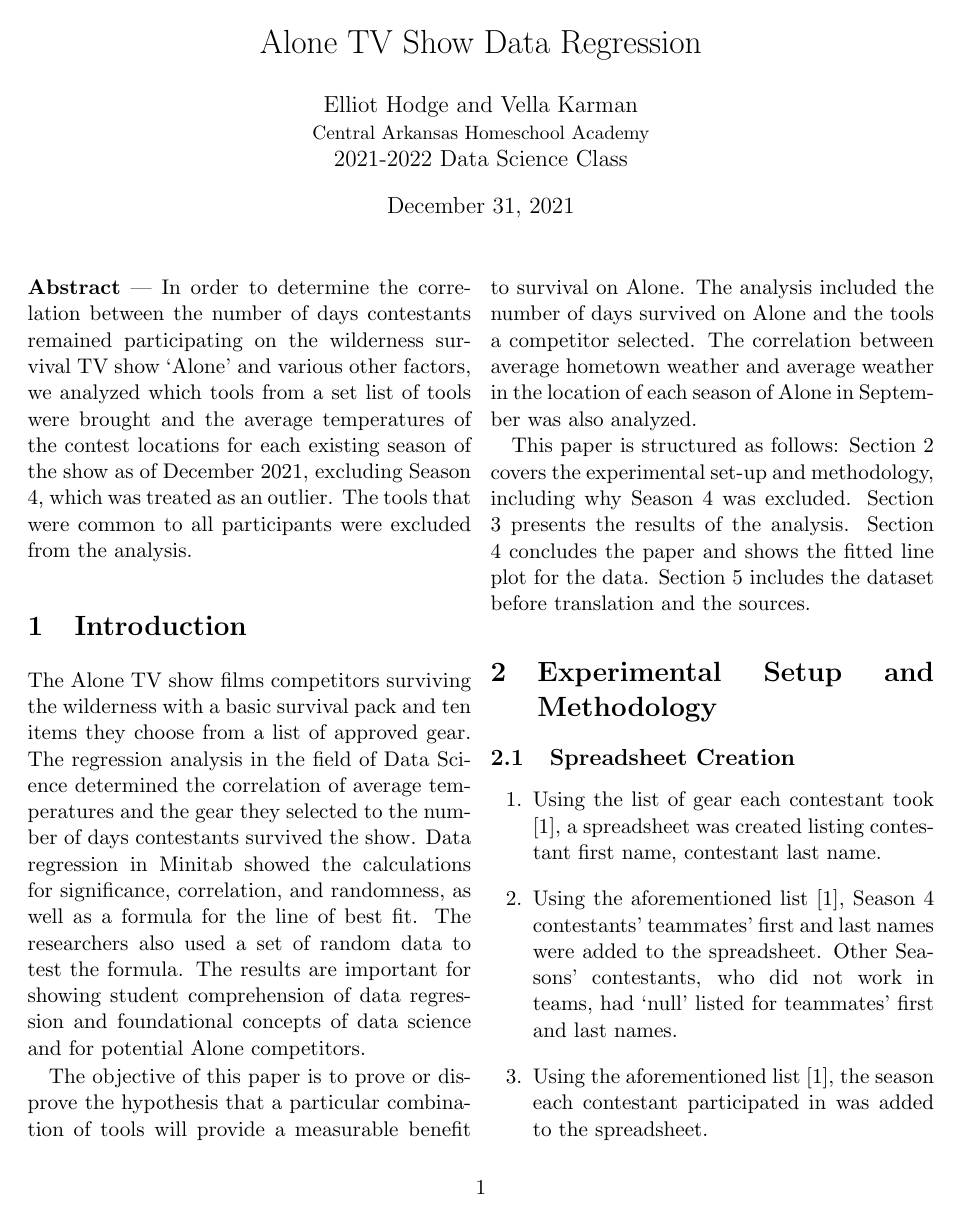
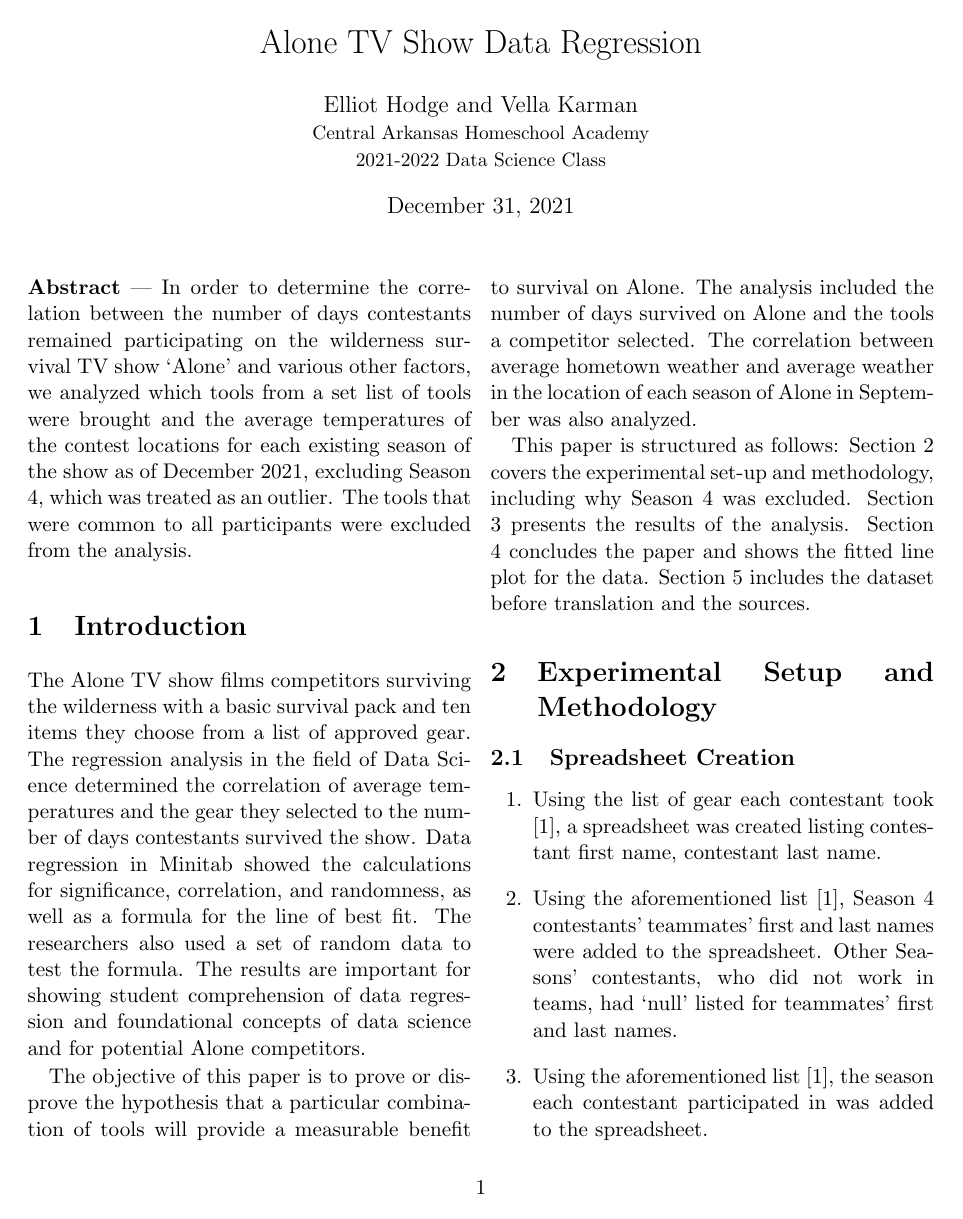
Before and after one commit to Craftidore/Assignments, a LaTeX document (2021-22/Data Science/Alone TeX/Alone Paper.tex): page 1 of 6. Compiled offline with pdfLaTeX.

Commit message:
Fixed LaTeX error in \author{}

```diff
--- a/2021-22/Data Science/Alone TeX/Alone Paper.tex
+++ b/2021-22/Data Science/Alone TeX/Alone Paper.tex
@@ -4,7 +4,7 @@
 \usepackage{enumerate}
 \graphicspath{ {./} }
 
-\author{Elliot Hodge and Vella Karman\\\small{Central Arkansas Homeschool Academy}\small{\\2021-2022 Data Science Class}}
+\author{Elliot Hodge and Vella Karman\\\small{Central Arkansas Homeschool Academy}\\\small{2021-2022 Data Science Class}}
 \date{December 31, 2021}
 \title{\vspace{-2.2cm}Alone TV Show Data Regression}
 \begin{document}
```
Also changed, not shown: 2021-22/Data Science/Alone_Project_Paper.pdf.
